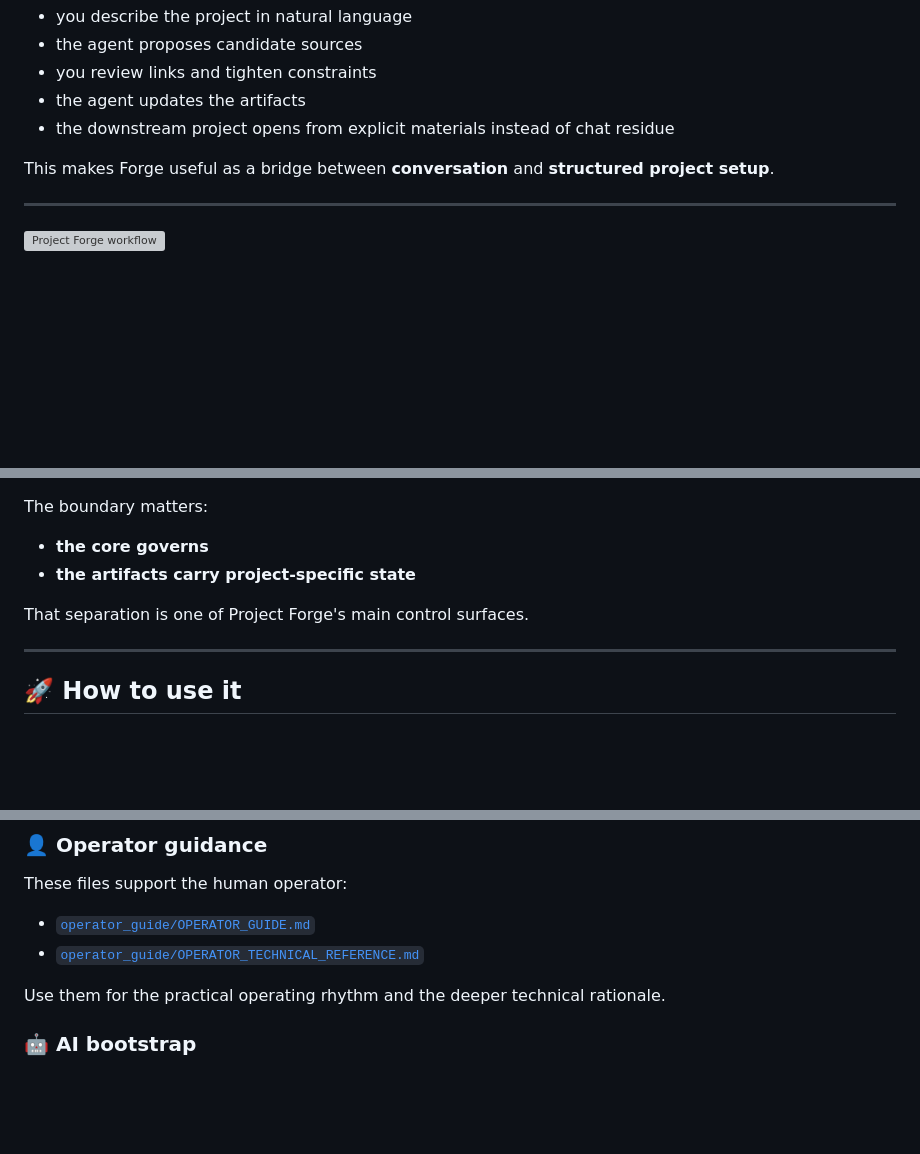
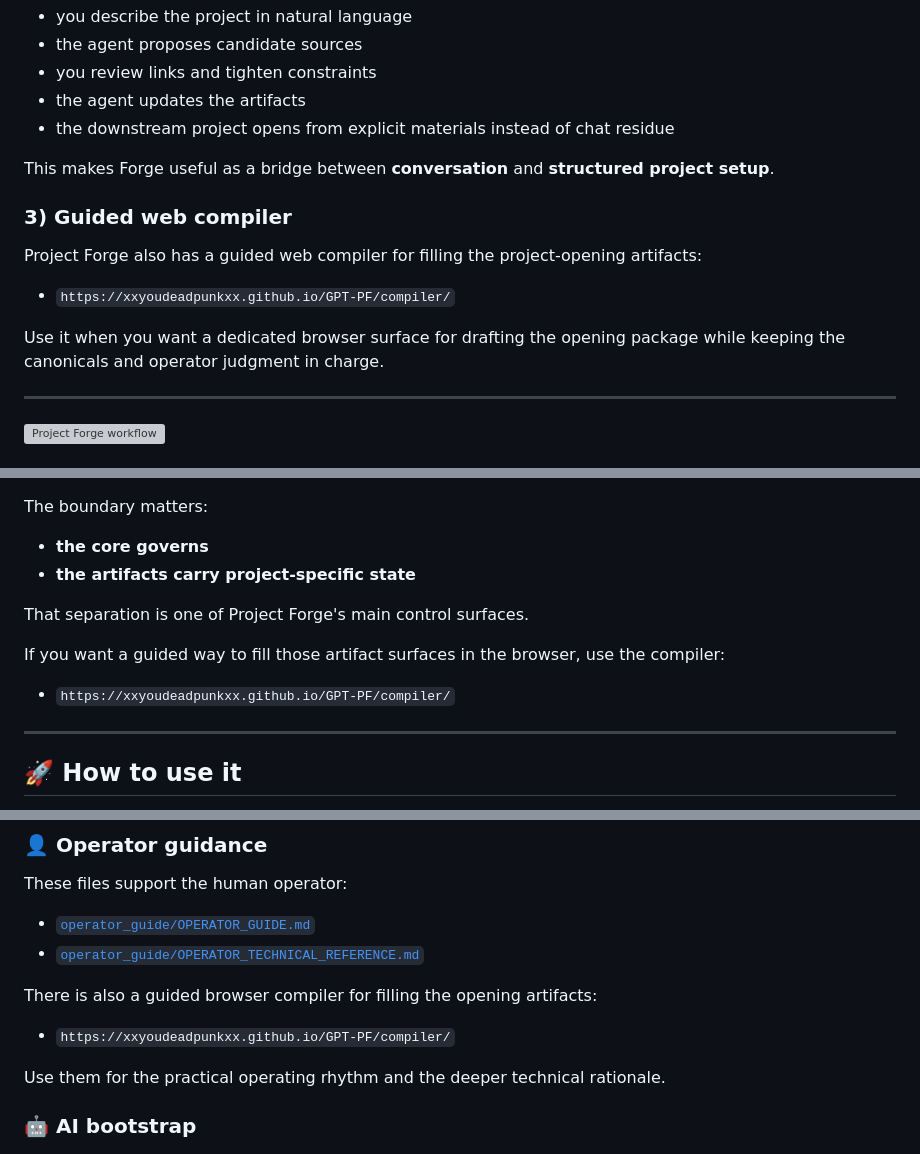
Before and after one commit to XxYouDeaDPunKxX/GPT-PF-Chat-GPT-Project-Forge, a Markdown page: README.md, 3 parts joined by grey strips. Rendered like a GitHub page; blank space fills up the shorter version; grey boxes are pictures that could not be loaded.

Commit message:
Add compiler references to docs

```diff
--- a/README.md
+++ b/README.md
@@ -130,6 +130,14 @@ A typical flow looks like this:
 
 This makes Forge useful as a bridge between **conversation** and **structured project setup**.
 
+### 3) Guided web compiler
+
+Project Forge also has a guided web compiler for filling the project-opening artifacts:
+
+- `https://xxyoudeadpunkxx.github.io/GPT-PF/compiler/`
+
+Use it when you want a dedicated browser surface for drafting the opening package while keeping the canonicals and operator judgment in charge.
+
 ---
 
 ![Project Forge workflow](./asset/pic%202.png)
@@ -176,6 +184,10 @@ The boundary matters:
 
 That separation is one of Project Forge's main control surfaces.
 
+If you want a guided way to fill those artifact surfaces in the browser, use the compiler:
+
+- `https://xxyoudeadpunkxx.github.io/GPT-PF/compiler/`
+
 ---
 
 ## 🚀 How to use it
@@ -298,6 +311,10 @@ These files support the human operator:
 - [`operator_guide/OPERATOR_GUIDE.md`](./operator_guide/OPERATOR_GUIDE.md)
 - [`operator_guide/OPERATOR_TECHNICAL_REFERENCE.md`](./operator_guide/OPERATOR_TECHNICAL_REFERENCE.md)
 
+There is also a guided browser compiler for filling the opening artifacts:
+
+- `https://xxyoudeadpunkxx.github.io/GPT-PF/compiler/`
+
 Use them for the practical operating rhythm and the deeper technical rationale.
 
 ### 🤖 AI bootstrap
```
Also changed, not shown: other parts of README.md (+1 -0 lines), operator_guide/OPERATOR_GUIDE.md (+26 -0 lines), operator_guide/OPERATOR_TECHNICAL_REFERENCE.md (+20 -0 lines).
